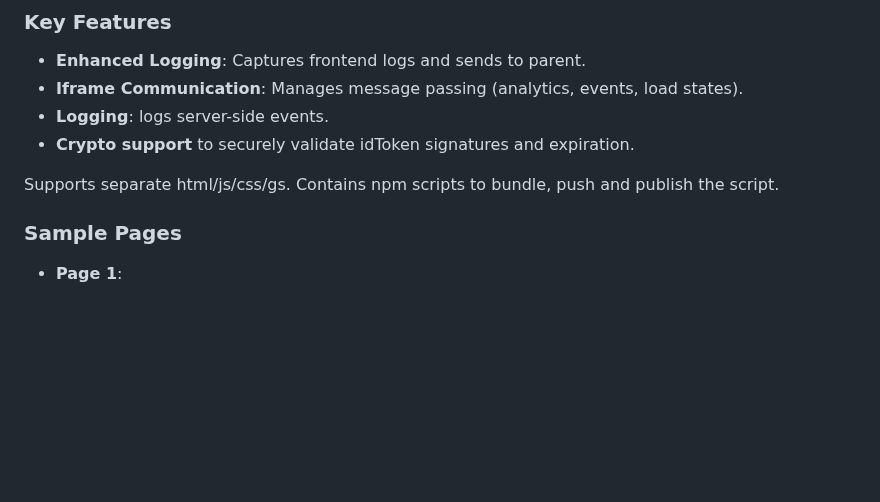
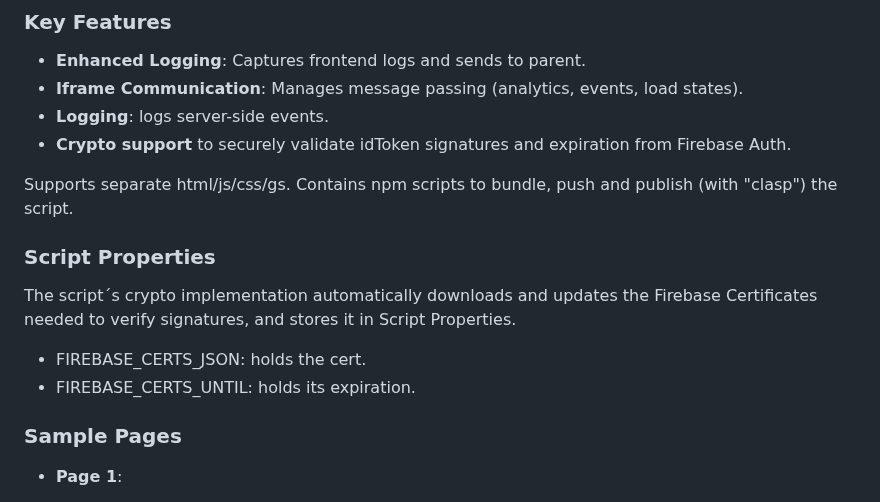
Before and after one commit to zmandel/demosite_appscript, a Markdown page: readme.md, the part around the change. Rendered like a GitHub page; blank space fills up the shorter version.

Commit message:
refine crypto documentation
Clarified crypto support and added details about script properties.

```diff
--- a/readme.md
+++ b/readme.md
@@ -89,9 +89,14 @@ To use cloud logging for the frontend, use the firebase function in website/func
 * **Enhanced Logging**: Captures frontend logs and sends to parent.
 * **Iframe Communication**: Manages message passing (analytics, events, load states).
 * **Logging**: logs server-side events.
-* **Crypto support** to securely validate idToken signatures and expiration.
+* **Crypto support** to securely validate idToken signatures and expiration from Firebase Auth.
 
-Supports separate html/js/css/gs. Contains npm scripts to bundle, push and publish the script.
+Supports separate html/js/css/gs. Contains npm scripts to bundle, push and publish (with "clasp") the script.
+
+### Script Properties
+The script´s crypto implementation automatically downloads and updates the Firebase Certificates needed to verify signatures, and stores it in Script Properties.
+- FIREBASE_CERTS_JSON: holds the cert.
+- FIREBASE_CERTS_UNTIL: holds its expiration.
 
 ### Sample Pages
 
```
